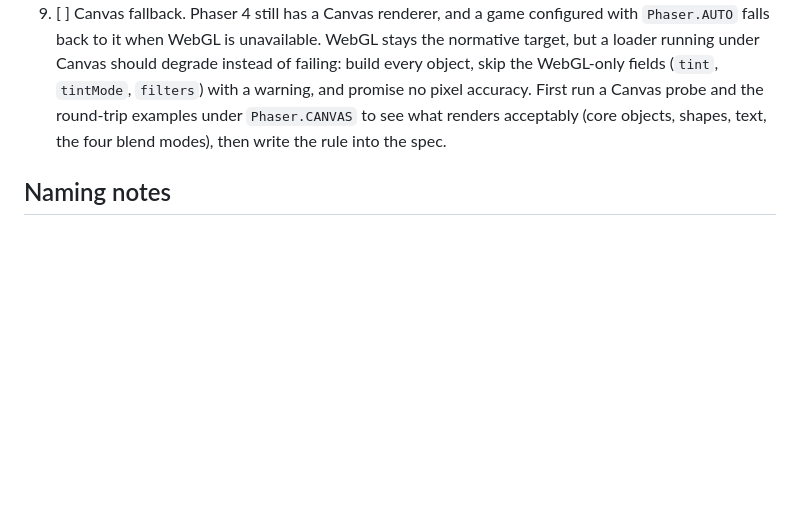
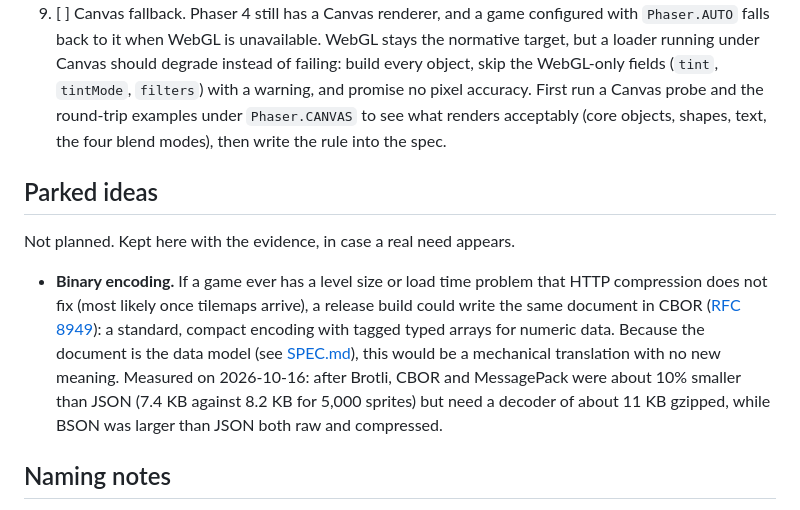
Before and after one commit to SantasLair/phaseform, a Markdown page: docs/ROADMAP.md, the part around the change. GitHub-like rendering; blank space fills up the shorter version.

Commit message:
State the data model rule and park binary encoding
- SPEC.md: a document is a data model; JSON is its canonical encoding,
  and whitespace, formatting and key order carry no meaning
- ROADMAP.md: "Parked ideas" records CBOR as the binary encoding to use
  if a real size or load problem ever appears, with measurements

Co-Authored-By: Claude Opus 5.5 <noreply@anthropic.com>

```diff
--- a/docs/ROADMAP.md
+++ b/docs/ROADMAP.md
@@ -26,6 +26,12 @@ Legend: `[x]` done, `[~]` partial, `[ ]` not started.
 8. [ ] First editor integration that exports and imports PHASEFORM, reusing the loader and validator.
 9. [ ] Canvas fallback. Phaser 4 still has a Canvas renderer, and a game configured with `Phaser.AUTO` falls back to it when WebGL is unavailable. WebGL stays the normative target, but a loader running under Canvas should degrade instead of failing: build every object, skip the WebGL-only fields (`tint`, `tintMode`, `filters`) with a warning, and promise no pixel accuracy. First run a Canvas probe and the round-trip examples under `Phaser.CANVAS` to see what renders acceptably (core objects, shapes, text, the four blend modes), then write the rule into the spec.
 
+## Parked ideas
+
+Not planned. Kept here with the evidence, in case a real need appears.
+
+- **Binary encoding.** If a game ever has a level size or load time problem that HTTP compression does not fix (most likely once tilemaps arrive), a release build could write the same document in CBOR ([RFC 8949](https://www.rfc-editor.org/rfc/rfc8949)): a standard, compact encoding with tagged typed arrays for numeric data. Because the document is the data model (see [SPEC.md](SPEC.md#scope)), this would be a mechanical translation with no new meaning. Measured on 2026-10-16: after Brotli, CBOR and MessagePack were about 10% smaller than JSON (7.4 KB against 8.2 KB for 5,000 sprites) but need a decoder of about 11 KB gzipped, while BSON was larger than JSON both raw and compressed.
+
 ## Naming notes
 
 - **npm:** `phaseform` and `phase-form` are unclaimed as of this draft. A scoped package (such as `@scope/phaseform`) is the likely route.
```
Also changed, not shown: docs/SPEC.md (+2 -0 lines).
